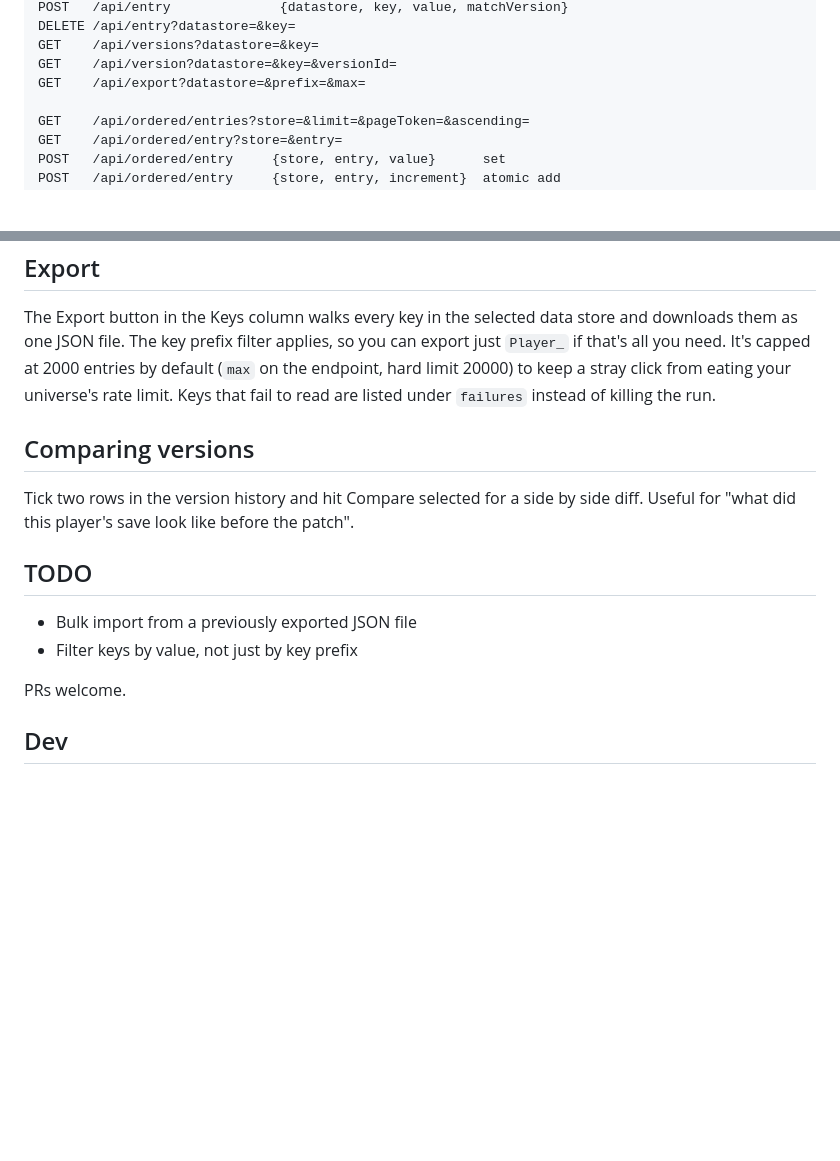
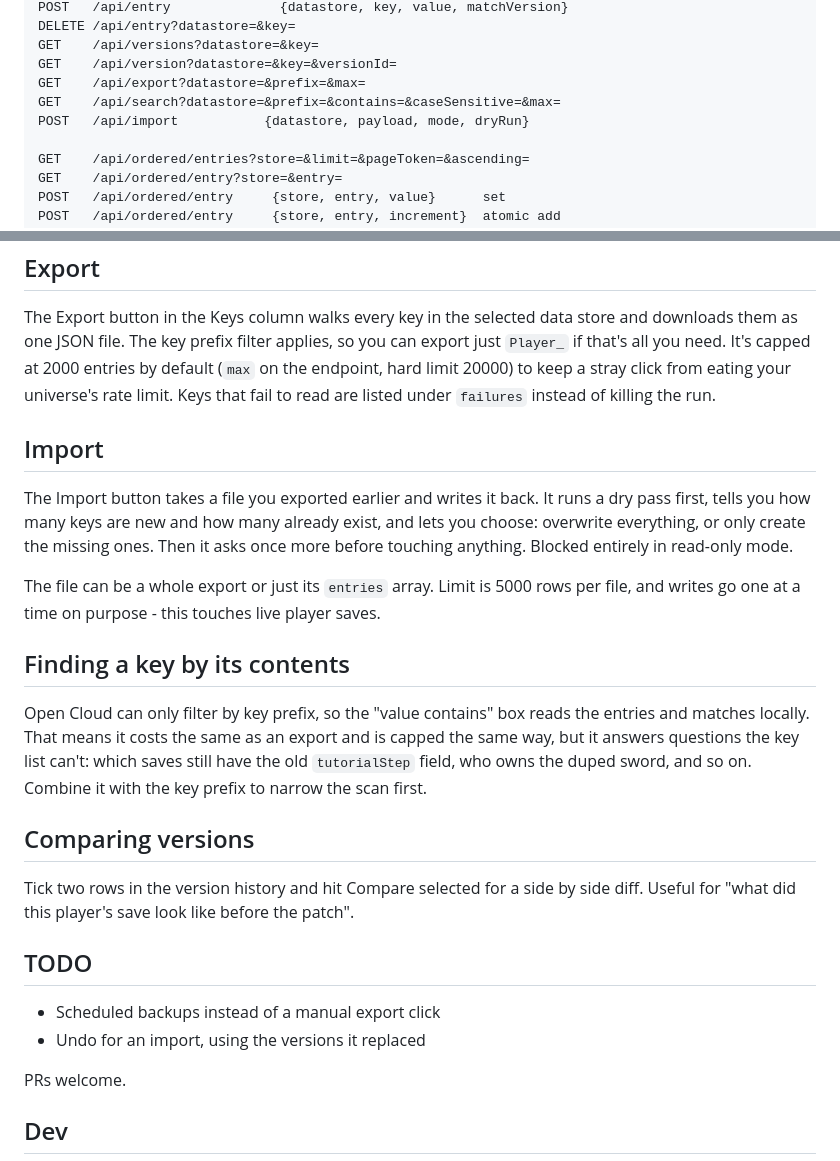
Before and after one commit to MeWrbx/StoreLens, a Markdown page: README.md, 2 parts joined by grey strips. Drawn GitHub-style; blank space fills up the shorter version.

Commit message:
Document import and value search
Added API endpoints for search and import functionality in the documentation.

```diff
--- a/README.md
+++ b/README.md
@@ -87,6 +87,8 @@ DELETE /api/entry?datastore=&key=
 GET    /api/versions?datastore=&key=
 GET    /api/version?datastore=&key=&versionId=
 GET    /api/export?datastore=&prefix=&max=
+GET    /api/search?datastore=&prefix=&contains=&caseSensitive=&max=
+POST   /api/import           {datastore, payload, mode, dryRun}
 
 GET    /api/ordered/entries?store=&limit=&pageToken=&ascending=
 GET    /api/ordered/entry?store=&entry=
@@ -114,6 +116,24 @@ default (`max` on the endpoint, hard limit 20000) to keep a stray click from
 eating your universe's rate limit. Keys that fail to read are listed under
 `failures` instead of killing the run.
 
+## Import
+
+The Import button takes a file you exported earlier and writes it back. It runs a
+dry pass first, tells you how many keys are new and how many already exist, and
+lets you choose: overwrite everything, or only create the missing ones. Then it
+asks once more before touching anything. Blocked entirely in read-only mode.
+
+The file can be a whole export or just its `entries` array. Limit is 5000 rows
+per file, and writes go one at a time on purpose - this touches live player saves.
+
+## Finding a key by its contents
+
+Open Cloud can only filter by key prefix, so the "value contains" box reads the
+entries and matches locally. That means it costs the same as an export and is
+capped the same way, but it answers questions the key list can't: which saves
+still have the old `tutorialStep` field, who owns the duped sword, and so on.
+Combine it with the key prefix to narrow the scan first.
+
 ## Comparing versions
 
 Tick two rows in the version history and hit Compare selected for a side by side
@@ -121,8 +141,8 @@ diff. Useful for "what did this player's save look like before the patch".
 
 ## TODO
 
-- Bulk import from a previously exported JSON file
-- Filter keys by value, not just by key prefix
+- Scheduled backups instead of a manual export click
+- Undo for an import, using the versions it replaced
 
 PRs welcome.
 
```
